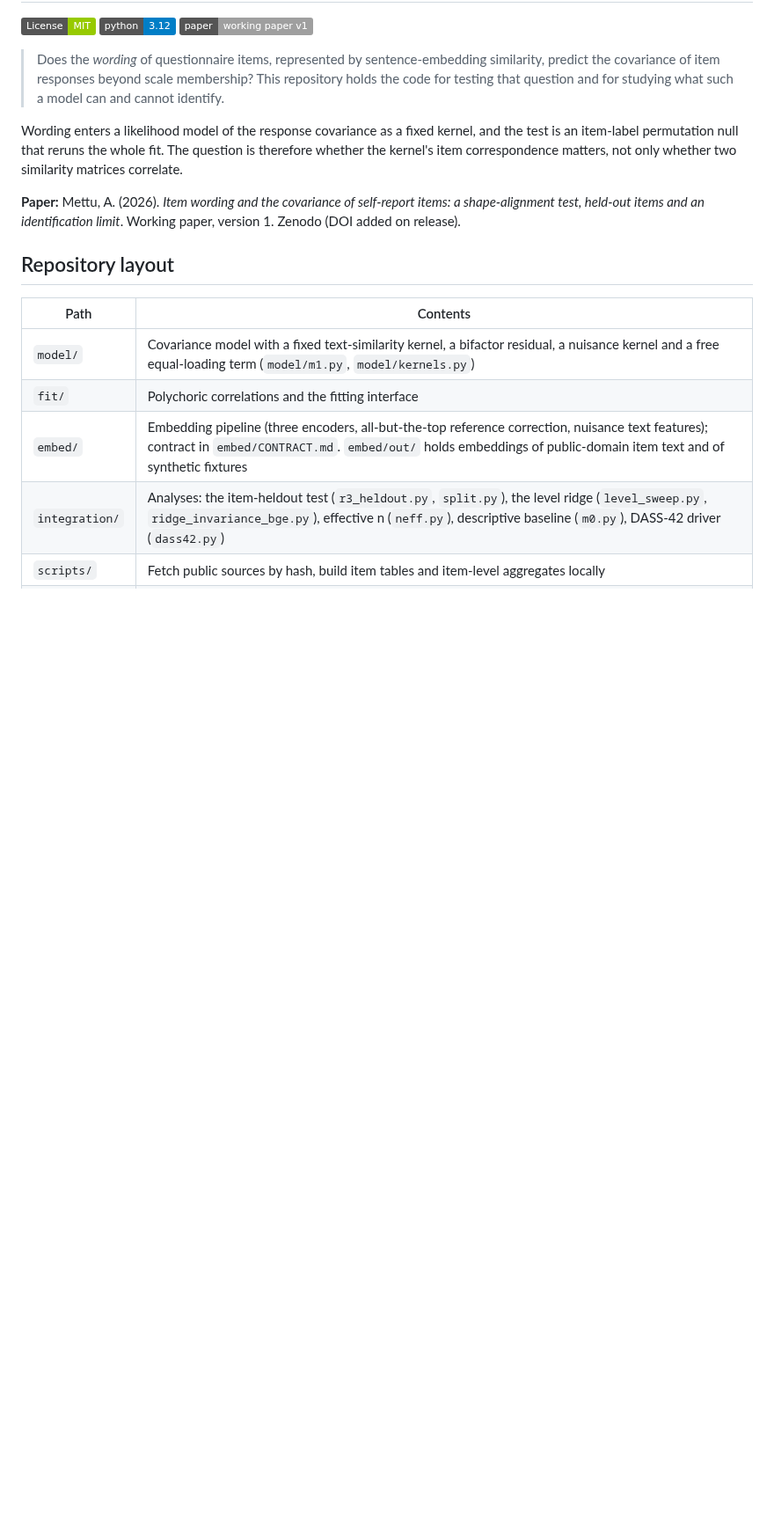
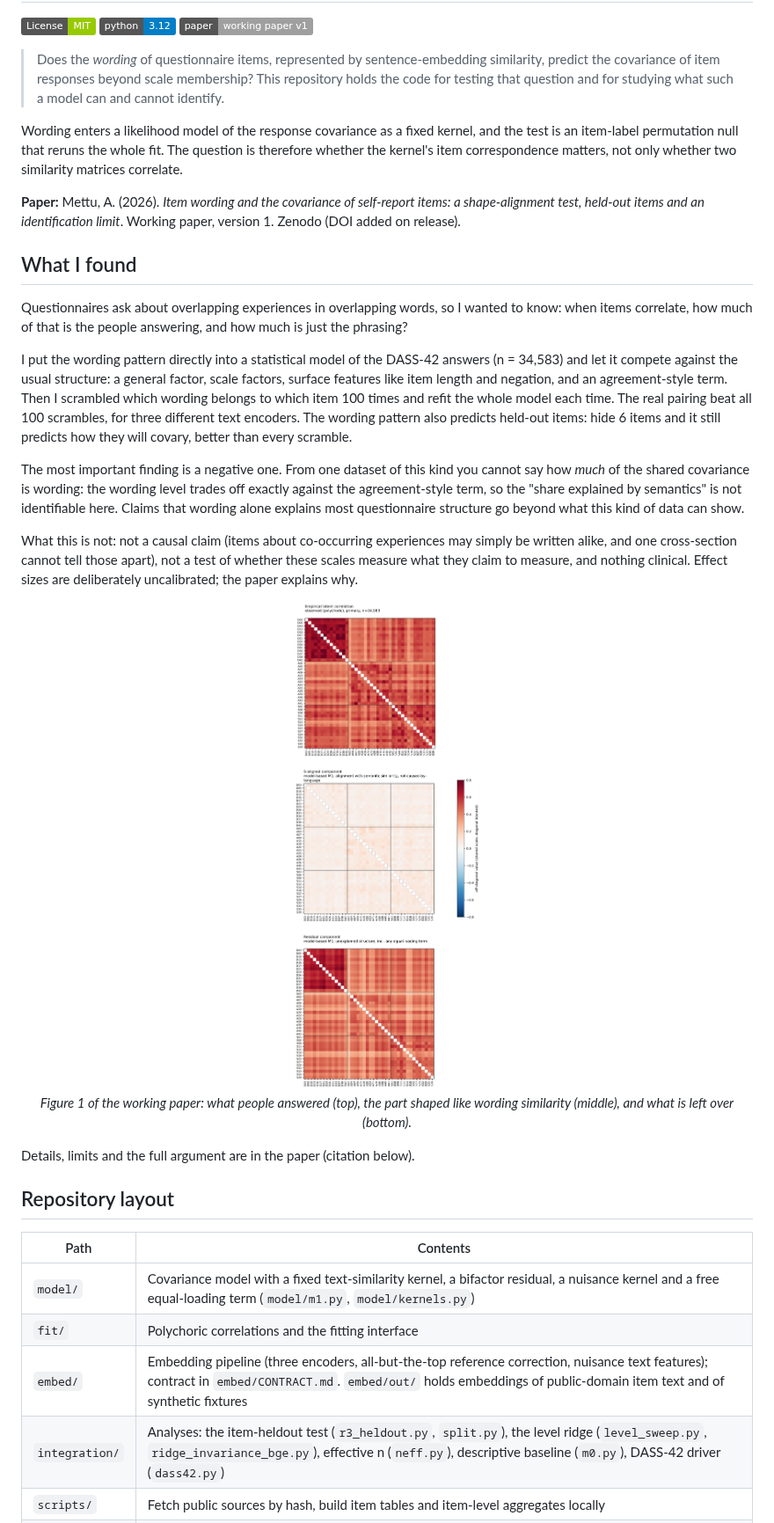
Before and after one commit to abhaymettu/semantic-null-psychometrics, a Markdown page: README.md, the part around the change. Shown at 88% size. Drawn GitHub-style; pictures changed too: docs/fig1_heatmaps_stacked.png (added); badges without logos; blank space fills up the shorter version.

Commit message:
README: What I found section with the stacked Figure 1

```diff
--- a/README.md
+++ b/README.md
@@ -9,6 +9,25 @@
 Wording enters a likelihood model of the response covariance as a fixed kernel, and the test is an item-label permutation null that reruns the whole fit. The question is therefore whether the kernel's item correspondence matters, not only whether two similarity matrices correlate.
 
 **Paper:** Mettu, A. (2026). *Item wording and the covariance of self-report items: a shape-alignment test, held-out items and an identification limit*. Working paper, version 1. Zenodo (DOI added on release).
+
+
+## What I found
+
+Questionnaires ask about overlapping experiences in overlapping words, so I wanted to know: when items correlate, how much of that is the people answering, and how much is just the phrasing?
+
+I put the wording pattern directly into a statistical model of the DASS-42 answers (n = 34,583) and let it compete against the usual structure: a general factor, scale factors, surface features like item length and negation, and an agreement-style term. Then I scrambled which wording belongs to which item 100 times and refit the whole model each time. The real pairing beat all 100 scrambles, for three different text encoders. The wording pattern also predicts held-out items: hide 6 items and it still predicts how they will covary, better than every scramble.
+
+The most important finding is a negative one. From one dataset of this kind you cannot say how *much* of the shared covariance is wording: the wording level trades off exactly against the agreement-style term, so the "share explained by semantics" is not identifiable here. Claims that wording alone explains most questionnaire structure go beyond what this kind of data can show.
+
+What this is not: not a causal claim (items about co-occurring experiences may simply be written alike, and one cross-section cannot tell those apart), not a test of whether these scales measure what they claim to measure, and nothing clinical. Effect sizes are deliberately uncalibrated; the paper explains why.
+
+<p align="center">
+<img src="docs/fig1_heatmaps_stacked.png" alt="Three heatmaps over the 42 DASS items ordered D, A, S then position, on one colour scale from -0.8 to 0.8 with the diagonal blanked. Top: the empirical polychoric correlation matrix. Middle: the component aligned with wording similarity. Bottom: the residual component." width="320">
+<br>
+<em>Figure 1 of the working paper: what people answered (top), the part shaped like wording similarity (middle), and what is left over (bottom).</em>
+</p>
+
+Details, limits and the full argument are in the paper (citation below).
 
 ## Repository layout
 
```
